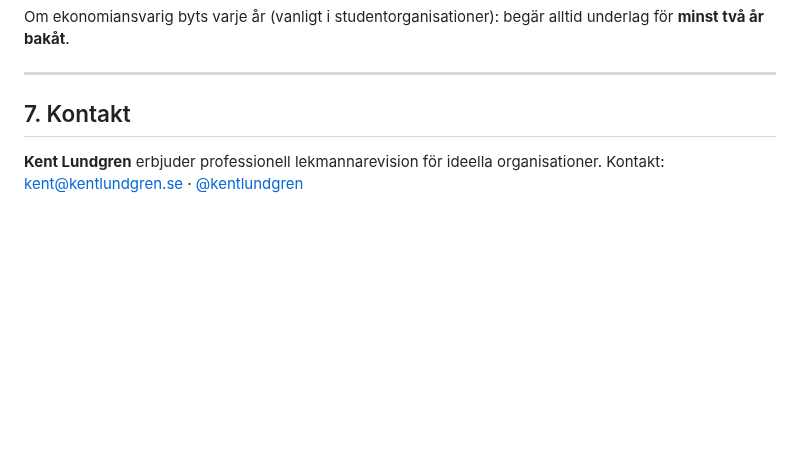
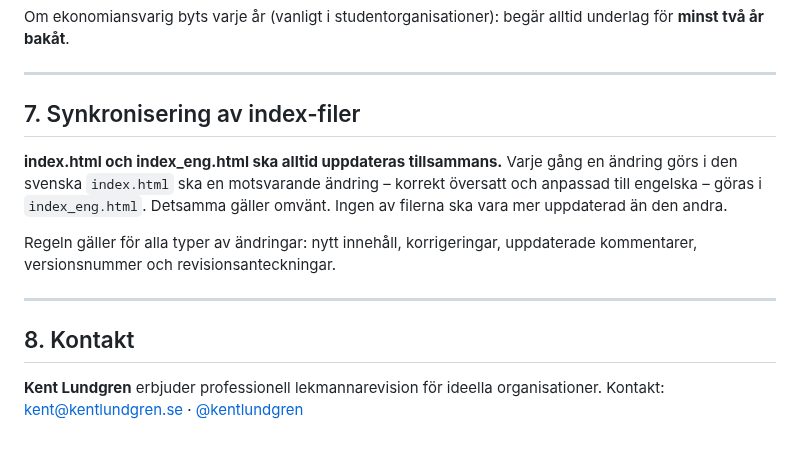
Before and after one commit to kentlundgren/foreningar, a Markdown page: Revision/CLAUDE.md, the part around the change. Rendered like a GitHub page; blank space fills up the shorter version.

Commit message:
Revise CLAUDE.md to introduce a new section on synchronization of index files, emphasizing the need for simultaneous updates to both `index.html` and `index_eng.html`. Clarify that all changes must be reflected in both language versions to maintain consistency.

```diff
--- a/Revision/CLAUDE.md
+++ b/Revision/CLAUDE.md
@@ -202,7 +202,19 @@ alltid underlag för **minst två år bakåt**.
 
 ---
 
-## 7. Kontakt
+## 7. Synkronisering av index-filer
+
+**index.html och index_eng.html ska alltid uppdateras tillsammans.** Varje gång en
+ändring görs i den svenska `index.html` ska en motsvarande ändring – korrekt
+översatt och anpassad till engelska – göras i `index_eng.html`. Detsamma gäller
+omvänt. Ingen av filerna ska vara mer uppdaterad än den andra.
+
+Regeln gäller för alla typer av ändringar: nytt innehåll, korrigeringar,
+uppdaterade kommentarer, versionsnummer och revisionsanteckningar.
+
+---
+
+## 8. Kontakt
 
 **Kent Lundgren** erbjuder professionell lekmannarevision för ideella
 organisationer. Kontakt: kent@kentlundgren.se · [@kentlundgren](https://x.com/kentlundgren)
```
